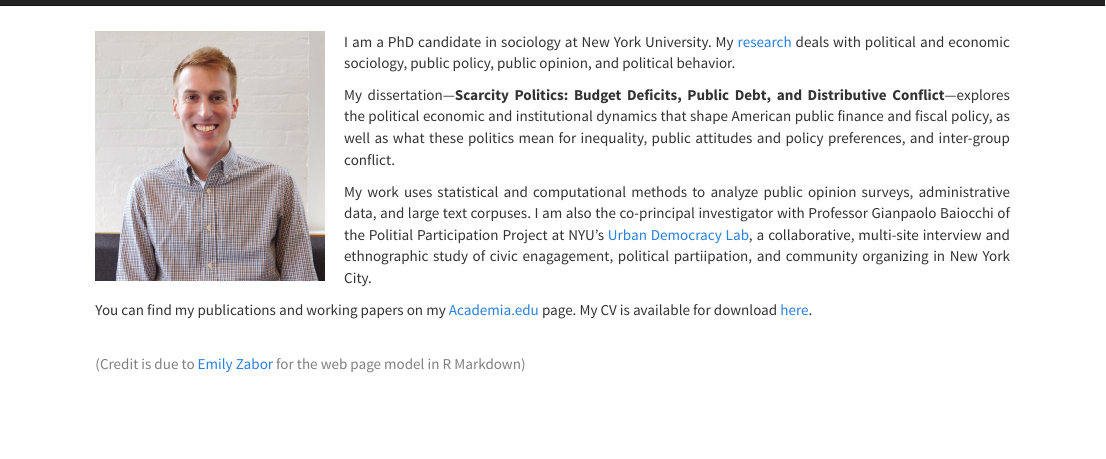
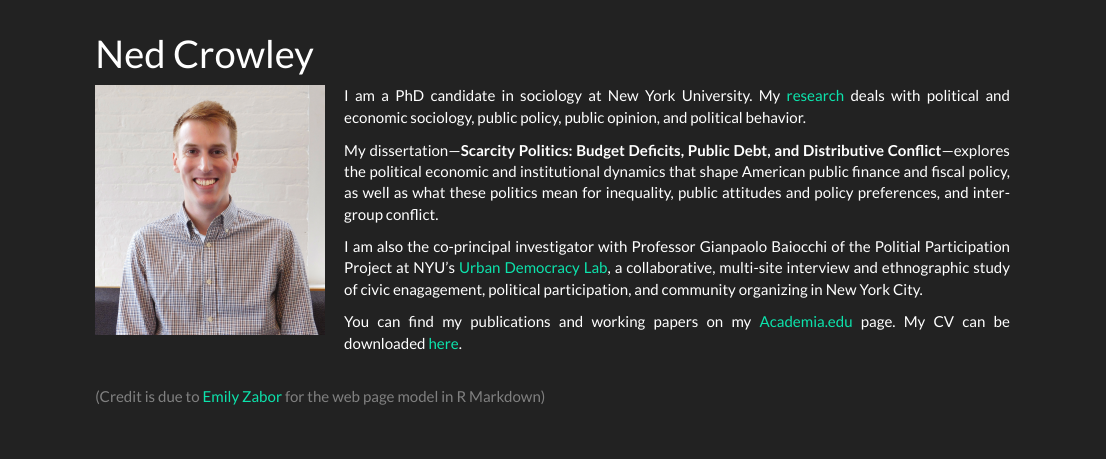
Before and after one commit to NedCrowley/NedCrowley.github.io, an R Markdown document (index.Rmd): the page in a window 1100 px wide, from 40 px down before the commit and from 60 px down after it, so that both start at the same text. Rendered offline with R 4.5, knitr and Pandoc, with nearby package versions; a font, style sheet, LaTeX package, included part or bibliography that could not be used is replaced or left out.

Commit message:
change theme

```diff
--- a/_site.yml
+++ b/_site.yml
@@ -20,6 +20,6 @@ navbar:
       href: https://www.researchgate.net/profile/Ned_Crowley2
 output:
   html_document:
-    theme: cosmo
+    theme: darkly
     highlight: textmate
     css: styles.css
--- a/index.Rmd
+++ b/index.Rmd
@@ -1,5 +1,5 @@
 ---
-title: ""
+title: "Ned Crowley"
 output: html_document
 layout: default
 ---
@@ -22,9 +22,9 @@ I am a PhD candidate in sociology at New York University. My [research](research
 
 My dissertation---__Scarcity Politics: Budget Deficits, Public Debt, and Distributive Conflict__---explores the political economic and institutional dynamics that shape American public finance and fiscal policy, as well as what these politics mean for inequality, public attitudes and policy preferences, and inter-group conflict.
 
-My work uses statistical and computational methods to analyze public opinion surveys, administrative data, and large text corpuses. I am also the co-principal investigator with Professor Gianpaolo Baiocchi of the Politial Participation Project at NYU's [Urban Democracy Lab](urbandemos.nyu.edu), a collaborative, multi-site interview and ethnographic study of civic enagagement, political partiipation, and community organizing in New York City.
+I am also the co-principal investigator with Professor Gianpaolo Baiocchi of the Politial Participation Project at NYU's [Urban Democracy Lab](urbandemos.nyu.edu), a collaborative, multi-site interview and ethnographic study of civic enagagement, political participation, and community organizing in New York City.
 
-You can find my publications and working papers on my [Academia.edu](https://nyu.academia.edu/NedCrowley) page. My CV is available for download [here](Crowley_CV_10-2020.pdf).
+You can find my publications and working papers on my [Academia.edu](https://nyu.academia.edu/NedCrowley) page. My CV can be downloaded [here](Crowley_CV_10-2020.pdf).
 
 <br>
 <span style="color: grey;">(Credit is due to [Emily Zabor](http://www.emilyzabor.com/) for the web page model in R Markdown)</span>
```
Also changed, not shown: contact.html, cv.html, research.html.
